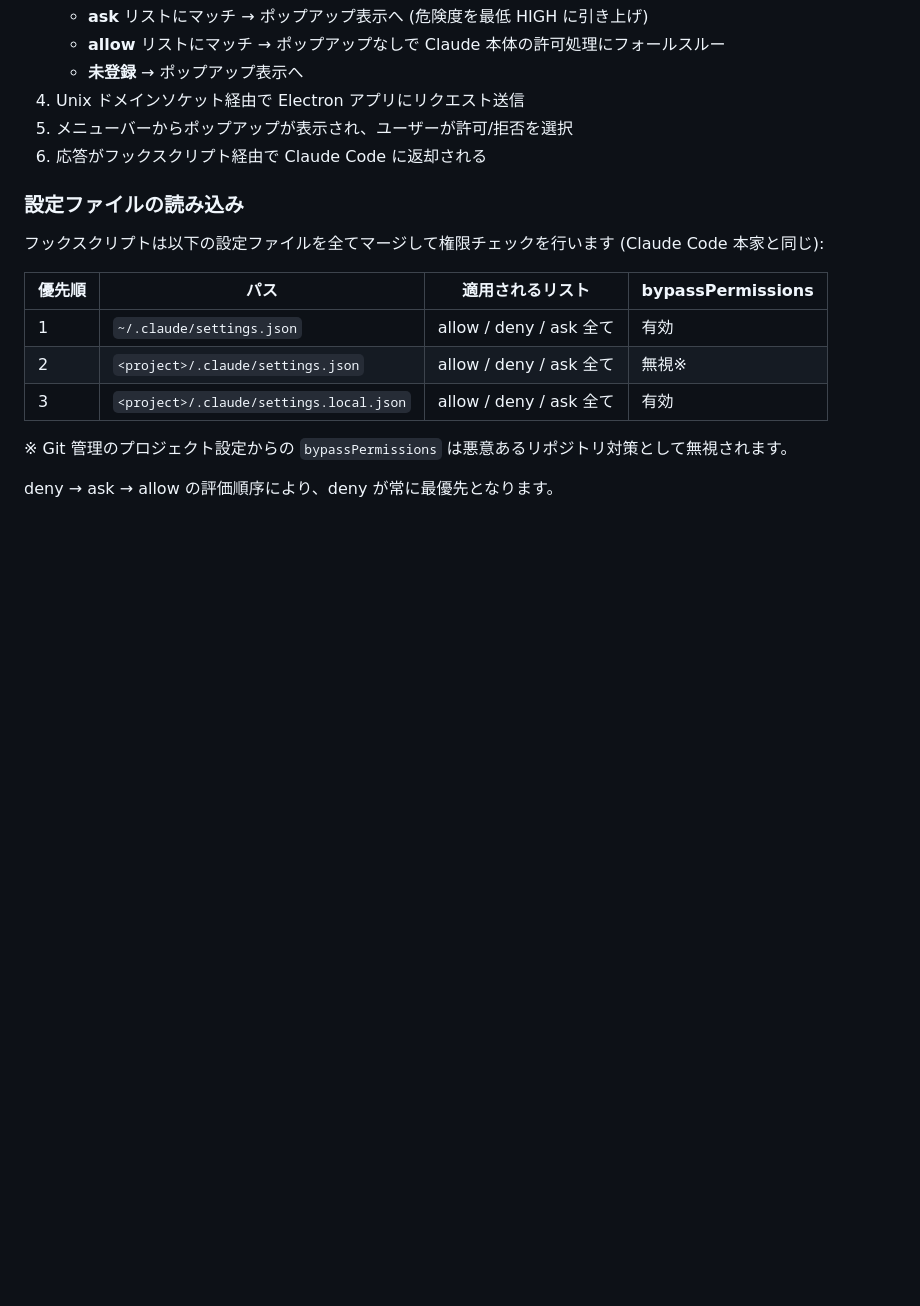
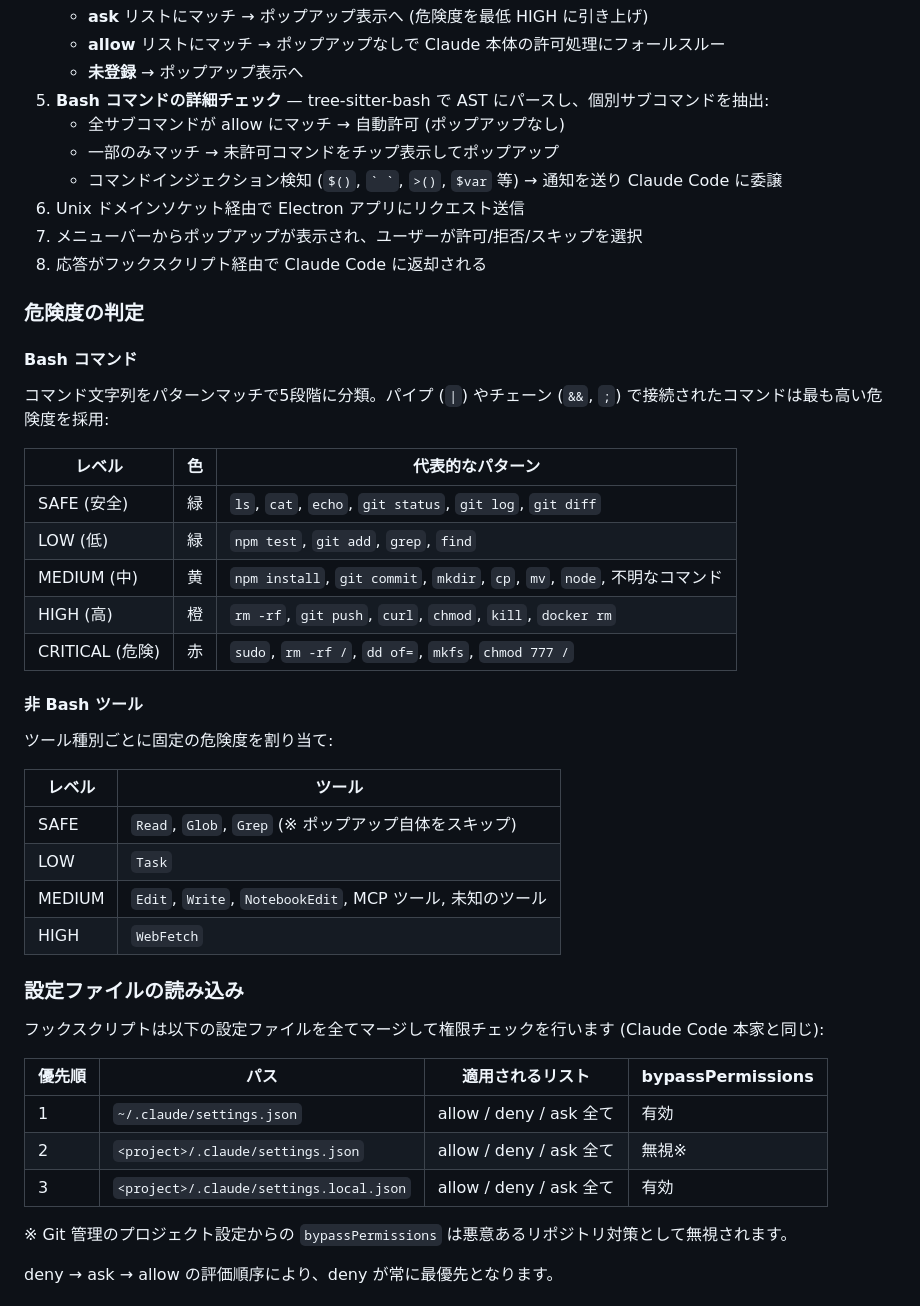
Before and after one commit to htz/claude-watch, a Markdown page: README.md, the part around one of its changes. Drawn GitHub-style; blank space fills up the shorter version.

```diff
--- a/README.md
+++ b/README.md
@@ -170,9 +199,38 @@ Claude Code  ◀─────────  allow / deny / skip  ◀───
    - **ask** リストにマッチ → ポップアップ表示へ (危険度を最低 HIGH に引き上げ)
    - **allow** リストにマッチ → ポップアップなしで Claude 本体の許可処理にフォールスルー
    - **未登録** → ポップアップ表示へ
-4. Unix ドメインソケット経由で Electron アプリにリクエスト送信
-5. メニューバーからポップアップが表示され、ユーザーが許可/拒否を選択
-6. 応答がフックスクリプト経由で Claude Code に返却される
+5. **Bash コマンドの詳細チェック** — tree-sitter-bash で AST にパースし、個別サブコマンドを抽出:
+   - 全サブコマンドが allow にマッチ → 自動許可 (ポップアップなし)
+   - 一部のみマッチ → 未許可コマンドをチップ表示してポップアップ
+   - コマンドインジェクション検知 (`$()`, `` ` ` ``, `>()`, `$var` 等) → 通知を送り Claude Code に委譲
+6. Unix ドメインソケット経由で Electron アプリにリクエスト送信
+7. メニューバーからポップアップが表示され、ユーザーが許可/拒否/スキップを選択
+8. 応答がフックスクリプト経由で Claude Code に返却される
+
+### 危険度の判定
+
+#### Bash コマンド
+
+コマンド文字列をパターンマッチで5段階に分類。パイプ (`|`) やチェーン (`&&`, `;`) で接続されたコマンドは最も高い危険度を採用:
+
+| レベル | 色 | 代表的なパターン |
+|---|---|---|
+| SAFE (安全) | 緑 | `ls`, `cat`, `echo`, `git status`, `git log`, `git diff` |
+| LOW (低) | 緑 | `npm test`, `git add`, `grep`, `find` |
+| MEDIUM (中) | 黄 | `npm install`, `git commit`, `mkdir`, `cp`, `mv`, `node`, 不明なコマンド |
+| HIGH (高) | 橙 | `rm -rf`, `git push`, `curl`, `chmod`, `kill`, `docker rm` |
+| CRITICAL (危険) | 赤 | `sudo`, `rm -rf /`, `dd of=`, `mkfs`, `chmod 777 /` |
+
+#### 非 Bash ツール
+
+ツール種別ごとに固定の危険度を割り当て:
+
+| レベル | ツール |
+|---|---|
+| SAFE | `Read`, `Glob`, `Grep` (※ ポップアップ自体をスキップ) |
+| LOW | `Task` |
+| MEDIUM | `Edit`, `Write`, `NotebookEdit`, MCP ツール, 未知のツール |
+| HIGH | `WebFetch` |
 
 ### 設定ファイルの読み込み
 
```
Also changed, not shown: other parts of README.md (+69 -14 lines).
